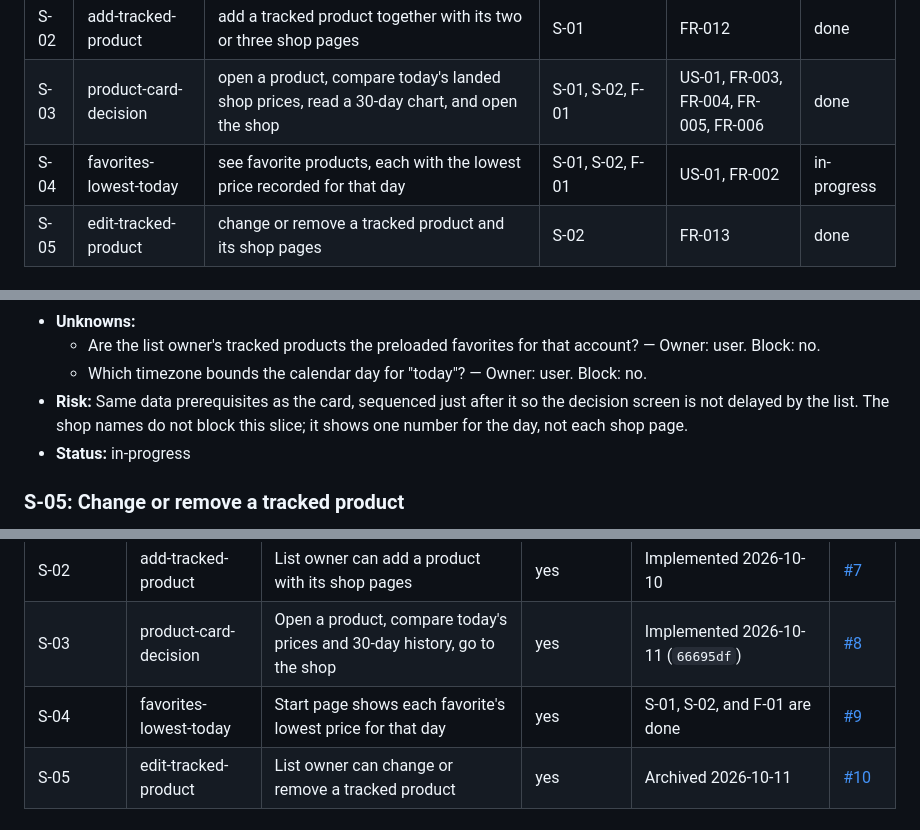
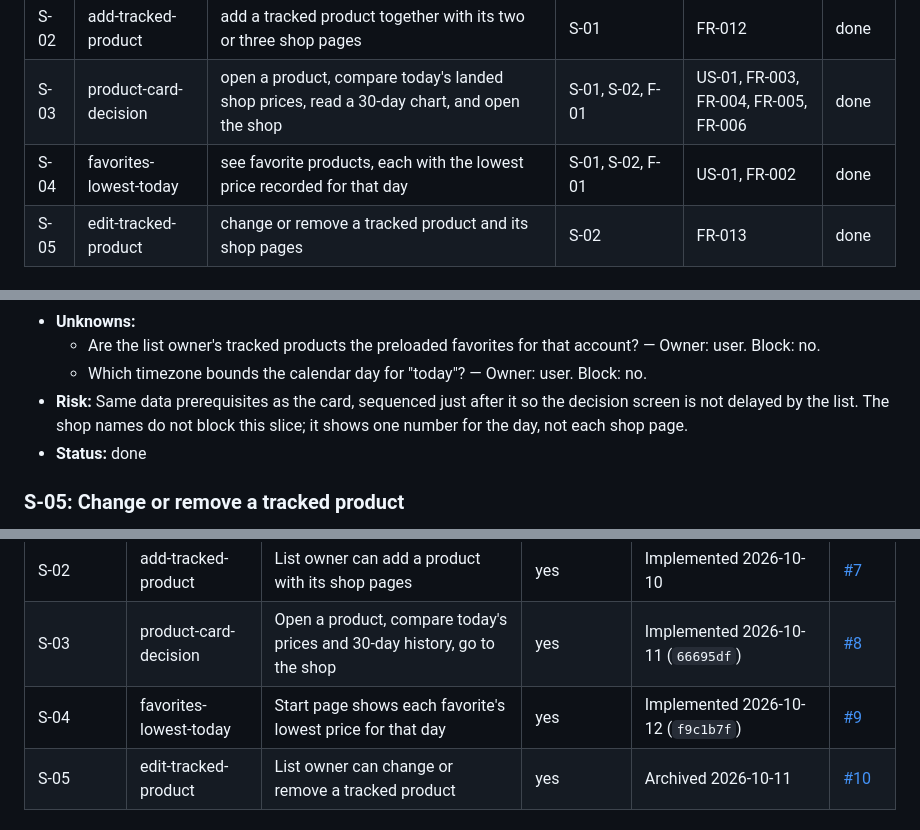
Before and after one commit to MartBur/Data-collector, a Markdown page: context/foundation/roadmap.md, 3 parts joined by grey strips. Drawn GitHub-style.

```diff
--- a/context/foundation/roadmap.md
+++ b/context/foundation/roadmap.md
@@ -45,7 +45,7 @@ When a product runs out, the user has to buy the same day, hunts across several
 | S-01 | account-sign-in             | sign in                                                                                                       | —                | FR-001                                   | done |
 | S-02 | add-tracked-product         | add a tracked product together with its two or three shop pages                                               | S-01             | FR-012                                   | done |
 | S-03 | product-card-decision       | open a product, compare today's landed shop prices, read a 30-day chart, and open the shop                    | S-01, S-02, F-01 | US-01, FR-003, FR-004, FR-005, FR-006    | done |
-| S-04 | favorites-lowest-today      | see favorite products, each with the lowest price recorded for that day                                      | S-01, S-02, F-01 | US-01, FR-002                            | in-progress |
+| S-04 | favorites-lowest-today      | see favorite products, each with the lowest price recorded for that day                                      | S-01, S-02, F-01 | US-01, FR-002                            | done |
 | S-05 | edit-tracked-product        | change or remove a tracked product and its shop pages                                                         | S-02             | FR-013                                   | done |
 
 ## Streams
@@ -135,7 +135,7 @@ Foundations below assume these are present and do NOT re-scaffold them.
   - Are the list owner's tracked products the preloaded favorites for that account? — Owner: user. Block: no.
   - Which timezone bounds the calendar day for "today"? — Owner: user. Block: no.
 - **Risk:** Same data prerequisites as the card, sequenced just after it so the decision screen is not delayed by the list. The shop names do not block this slice; it shows one number for the day, not each shop page.
-- **Status:** in-progress
+- **Status:** done
 
 ### S-05: Change or remove a tracked product
 
@@ -157,7 +157,7 @@ Foundations below assume these are present and do NOT re-scaffold them.
 | S-01       | account-sign-in           | Signed-in user can sign in                                        | yes                   | Implemented 2026-10-10                     | [#6](https://github.com/MartBur/Data-collector/issues/6) |
 | S-02       | add-tracked-product       | List owner can add a product with its shop pages                  | yes                   | Implemented 2026-10-10                     | [#7](https://github.com/MartBur/Data-collector/issues/7) |
 | S-03       | product-card-decision     | Open a product, compare today's prices and 30-day history, go to the shop | yes         | Implemented 2026-10-11 (`66695df`) | [#8](https://github.com/MartBur/Data-collector/issues/8) |
-| S-04       | favorites-lowest-today    | Start page shows each favorite's lowest price for that day        | yes                   | S-01, S-02, and F-01 are done              | [#9](https://github.com/MartBur/Data-collector/issues/9) |
+| S-04       | favorites-lowest-today    | Start page shows each favorite's lowest price for that day        | yes                   | Implemented 2026-10-12 (`f9c1b7f`)         | [#9](https://github.com/MartBur/Data-collector/issues/9) |
 | S-05       | edit-tracked-product      | List owner can change or remove a tracked product                 | yes                   | Archived 2026-10-11                        | [#10](https://github.com/MartBur/Data-collector/issues/10) |
 
 ## Open Roadmap Questions
```
Also changed, not shown: other parts of context/foundation/roadmap.md (+2 -0 lines), context/foundation/tasks-github.md (+3 -3 lines).
